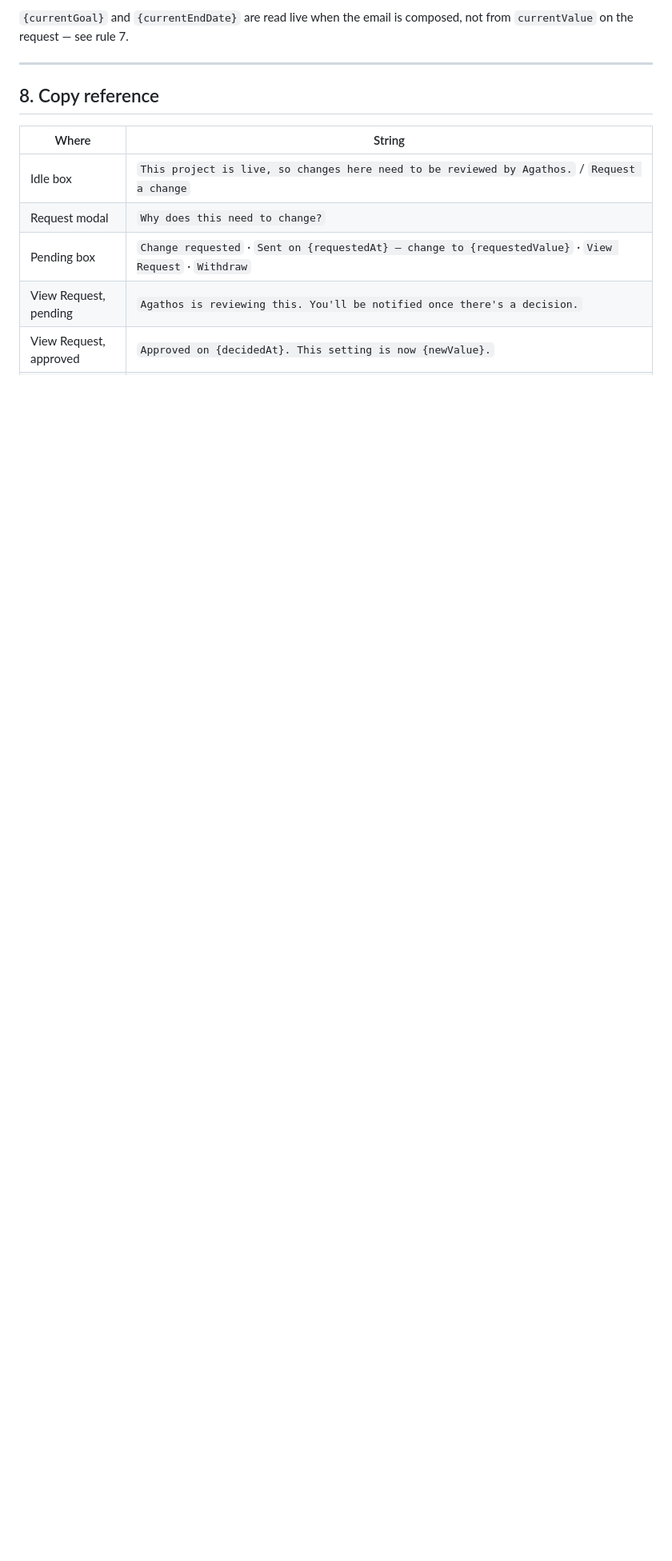
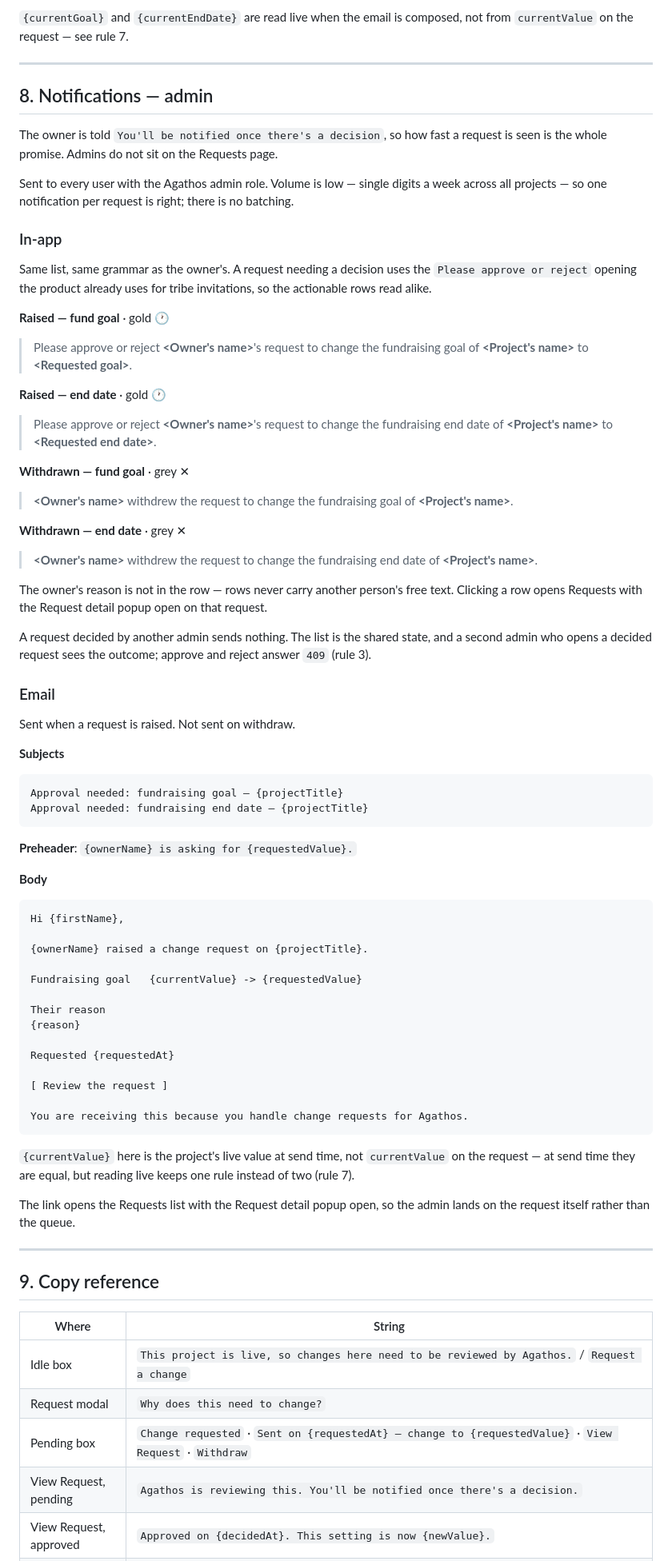
Before and after one commit to lenguyen2101/agathos-campaign-builder, a Markdown page: PRD-change-requests.md, the part around one of its changes. Shown at 80% size. Drawn GitHub-style; blank space fills up the shorter version.

Commit message:
Tell the admins a request is waiting, not just the owner
The owner is promised a notification once there is a decision, which only
holds if somebody knows there is something to decide. Admins do not sit on
the Requests page.

Adds the admin half: in-app on raised and on withdrawn, email on raised
only. Raised borrows the "Please approve or reject" opening the tribe
invitations already use, so the rows that need work read alike. A decision
by another admin sends nothing — the list is the shared state and the
endpoints answer 409.

Co-Authored-By: Claude Opus 5 (1M context) <noreply@anthropic.com>

````diff
--- a/PRD-change-requests.md
+++ b/PRD-change-requests.md
@@ -305,7 +309,88 @@ not from `currentValue` on the request — see rule 7.
 
 ---
 
-## 8. Copy reference
+## 8. Notifications — admin
+
+The owner is told `You'll be notified once there's a decision`, so how fast a
+request is seen is the whole promise. Admins do not sit on the Requests page.
+
+Sent to every user with the Agathos admin role. Volume is low — single digits a
+week across all projects — so one notification per request is right; there is no
+batching.
+
+### In-app
+
+Same list, same grammar as the owner's. A request needing a decision uses the
+`Please approve or reject` opening the product already uses for tribe
+invitations, so the actionable rows read alike.
+
+**Raised — fund goal** · gold 🕐
+> Please approve or reject **&lt;Owner's name&gt;**'s request to change the
+> fundraising goal of **&lt;Project's name&gt;** to **&lt;Requested goal&gt;**.
+
+**Raised — end date** · gold 🕐
+> Please approve or reject **&lt;Owner's name&gt;**'s request to change the
+> fundraising end date of **&lt;Project's name&gt;** to
+> **&lt;Requested end date&gt;**.
+
+**Withdrawn — fund goal** · grey ✕
+> **&lt;Owner's name&gt;** withdrew the request to change the fundraising goal of
+> **&lt;Project's name&gt;**.
+
+**Withdrawn — end date** · grey ✕
+> **&lt;Owner's name&gt;** withdrew the request to change the fundraising end date
+> of **&lt;Project's name&gt;**.
+
+The owner's reason is not in the row — rows never carry another person's free
+text. Clicking a row opens Requests with the Request detail popup open on that
+request.
+
+A request decided by another admin sends nothing. The list is the shared state,
+and a second admin who opens a decided request sees the outcome; approve and
+reject answer `409` (rule 3).
+
+### Email
+
+Sent when a request is raised. Not sent on withdraw.
+
+**Subjects**
+
+```
+Approval needed: fundraising goal — {projectTitle}
+Approval needed: fundraising end date — {projectTitle}
+```
+
+**Preheader**: `{ownerName} is asking for {requestedValue}.`
+
+**Body**
+
+```
+Hi {firstName},
+
+{ownerName} raised a change request on {projectTitle}.
+
+Fundraising goal   {currentValue} -> {requestedValue}
+
+Their reason
+{reason}
+
+Requested {requestedAt}
+
+[ Review the request ]
+
+You are receiving this because you handle change requests for Agathos.
+```
+
+`{currentValue}` here is the project's live value at send time, not
+`currentValue` on the request — at send time they are equal, but reading live
+keeps one rule instead of two (rule 7).
+
+The link opens the Requests list with the Request detail popup open, so the
+admin lands on the request itself rather than the queue.
+
+---
+
+## 9. Copy reference
 
 | Where | String |
 |---|---|
````
Also changed, not shown: other parts of PRD-change-requests.md (+13 -3 lines).
